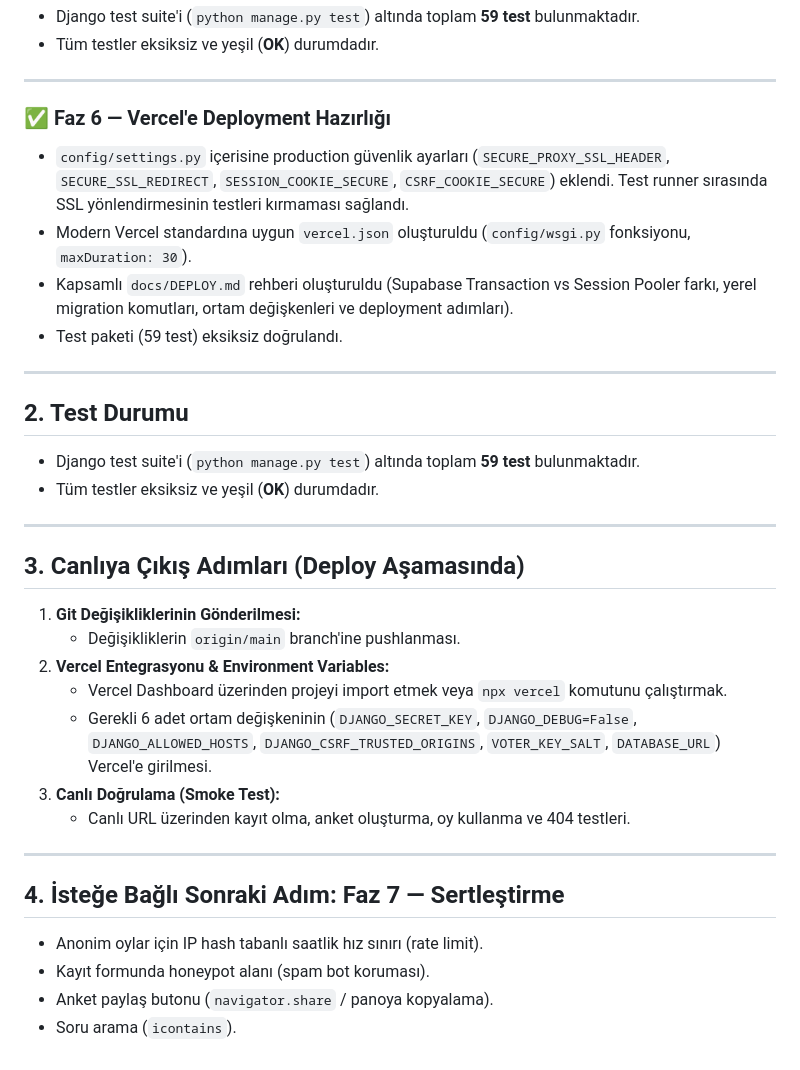
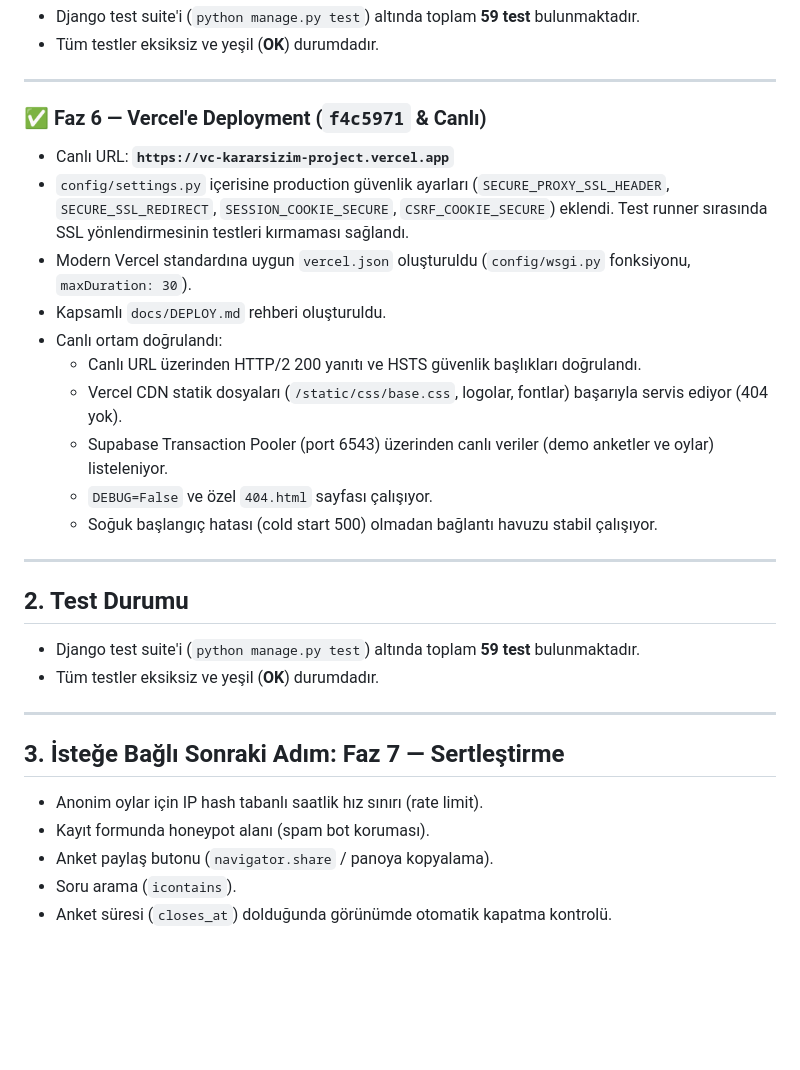
Before and after one commit to omerbiltekin/VC-KararsizimProject, a Markdown page: MEMORY.md, the part around the change. Drawn GitHub-style; blank space fills up the shorter version.

Commit message:
docs: faz 6 tamamlandı — canlı url ve smoke test doğrulandı

```diff
--- a/MEMORY.md
+++ b/MEMORY.md
@@ -53,11 +53,17 @@ Bu dosya, projenin mevcut durumunu, tamamlanan fazları, mimari kararları ve de
 
 ---
 
-### ✅ Faz 6 — Vercel'e Deployment Hazırlığı
+### ✅ Faz 6 — Vercel'e Deployment (`f4c5971` & Canlı)
+- Canlı URL: **`https://vc-kararsizim-project.vercel.app`**
 - `config/settings.py` içerisine production güvenlik ayarları (`SECURE_PROXY_SSL_HEADER`, `SECURE_SSL_REDIRECT`, `SESSION_COOKIE_SECURE`, `CSRF_COOKIE_SECURE`) eklendi. Test runner sırasında SSL yönlendirmesinin testleri kırmaması sağlandı.
 - Modern Vercel standardına uygun `vercel.json` oluşturuldu (`config/wsgi.py` fonksiyonu, `maxDuration: 30`).
-- Kapsamlı `docs/DEPLOY.md` rehberi oluşturuldu (Supabase Transaction vs Session Pooler farkı, yerel migration komutları, ortam değişkenleri ve deployment adımları).
-- Test paketi (59 test) eksiksiz doğrulandı.
+- Kapsamlı `docs/DEPLOY.md` rehberi oluşturuldu.
+- Canlı ortam doğrulandı:
+  - Canlı URL üzerinden HTTP/2 200 yanıtı ve HSTS güvenlik başlıkları doğrulandı.
+  - Vercel CDN statik dosyaları (`/static/css/base.css`, logolar, fontlar) başarıyla servis ediyor (404 yok).
+  - Supabase Transaction Pooler (port 6543) üzerinden canlı veriler (demo anketler ve oylar) listeleniyor.
+  - `DEBUG=False` ve özel `404.html` sayfası çalışıyor.
+  - Soğuk başlangıç hatası (cold start 500) olmadan bağlantı havuzu stabil çalışıyor.
 
 ---
 
@@ -67,20 +73,9 @@ Bu dosya, projenin mevcut durumunu, tamamlanan fazları, mimari kararları ve de
 
 ---
 
-## 3. Canlıya Çıkış Adımları (Deploy Aşamasında)
-
-1. **Git Değişikliklerinin Gönderilmesi:**
-   - Değişikliklerin `origin/main` branch'ine pushlanması.
-2. **Vercel Entegrasyonu & Environment Variables:**
-   - Vercel Dashboard üzerinden projeyi import etmek veya `npx vercel` komutunu çalıştırmak.
-   - Gerekli 6 adet ortam değişkeninin (`DJANGO_SECRET_KEY`, `DJANGO_DEBUG=False`, `DJANGO_ALLOWED_HOSTS`, `DJANGO_CSRF_TRUSTED_ORIGINS`, `VOTER_KEY_SALT`, `DATABASE_URL`) Vercel'e girilmesi.
-3. **Canlı Doğrulama (Smoke Test):**
-   - Canlı URL üzerinden kayıt olma, anket oluşturma, oy kullanma ve 404 testleri.
-
----
-
-## 4. İsteğe Bağlı Sonraki Adım: Faz 7 — Sertleştirme
+## 3. İsteğe Bağlı Sonraki Adım: Faz 7 — Sertleştirme
 - Anonim oylar için IP hash tabanlı saatlik hız sınırı (rate limit).
 - Kayıt formunda honeypot alanı (spam bot koruması).
 - Anket paylaş butonu (`navigator.share` / panoya kopyalama).
 - Soru arama (`icontains`).
+- Anket süresi (`closes_at`) dolduğunda görünümde otomatik kapatma kontrolü.
```
